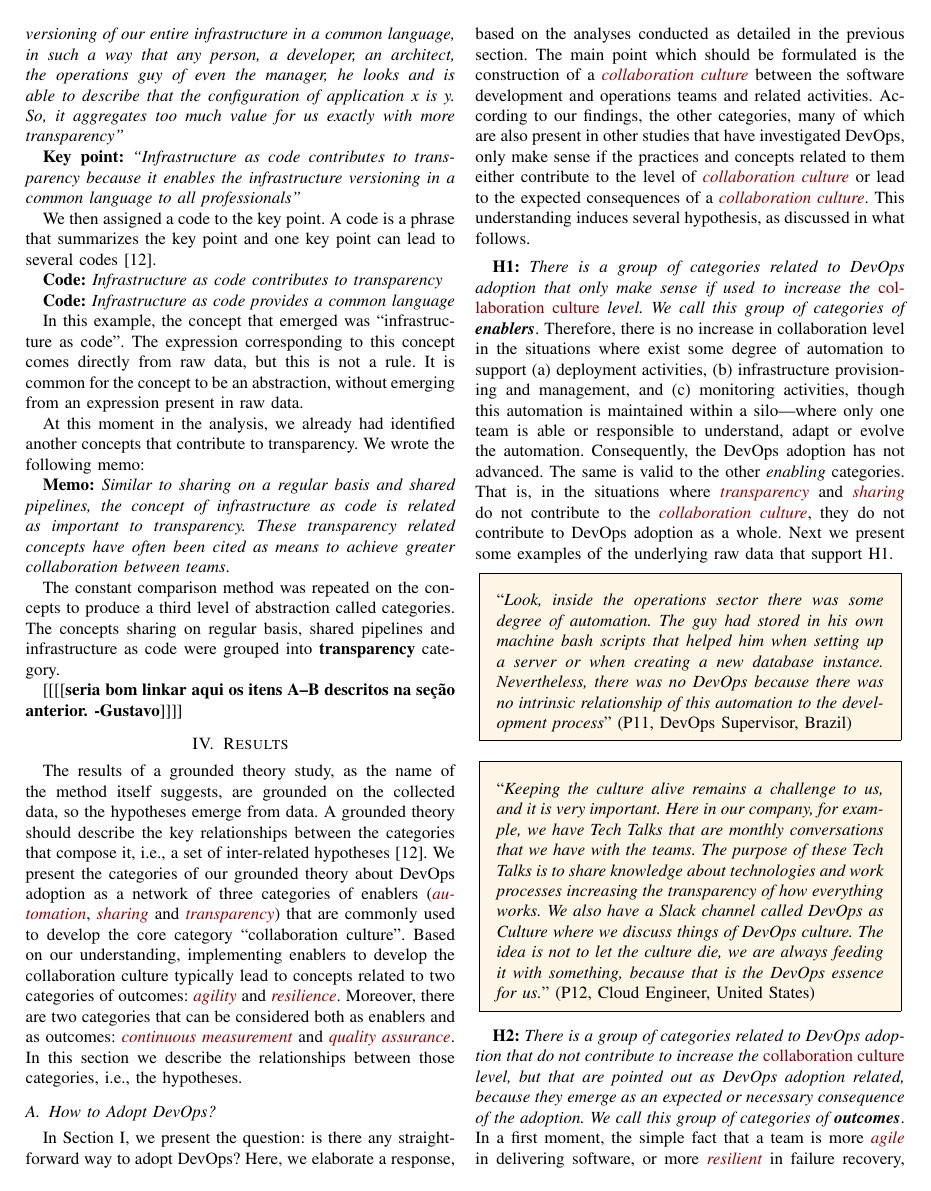
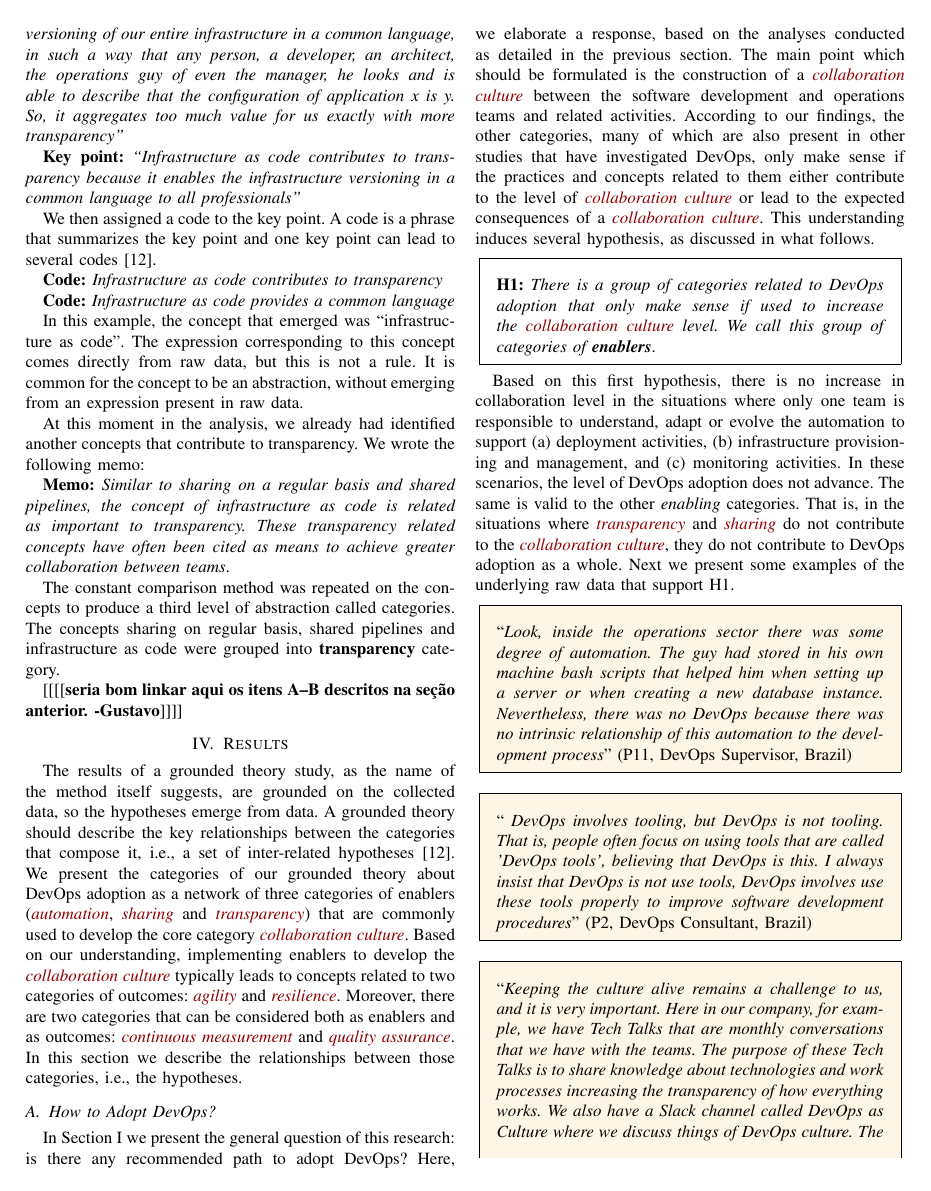
Before and after one commit to wweellddeerr/devops-esem, a LaTeX paper (main.tex, which reads results.tex): page 5 of 12. Compiled offline with pdfLaTeX; a missing font is replaced by an installed copy or a similar font; a LaTeX package or settings file that is missing is left out.

Commit message:
pequenos ajustes na secao de resultados

```diff
--- a/results.tex
+++ b/results.tex
@@ -7,8 +7,8 @@ categories that compose it, i.e., a set of inter-related hypotheses~\cite{hoda20
 We present the categories of our grounded theory
 about DevOps adoption as a network of three categories of enablers (\cat{automation},
 \cat{sharing} and \cat{transparency}) that are commonly used to develop the core category
-``collaboration culture". Based on our understanding, implementing enablers to develop the collaboration
-culture typically lead to concepts related to two categories of outcomes:
+\cat{collaboration culture}. Based on our understanding, implementing enablers to develop the \cat{collaboration
+culture} typically leads to concepts related to two categories of outcomes:
 \cat{agility} and \cat{resilience}. Moreover, there are two categories that can be considered
 both as enablers and as outcomes: \cat{continuous measurement} and \cat{quality assurance}.
 In this section we describe the relationships between those categories, i.e.,
@@ -16,8 +16,8 @@ the hypotheses.
 
 \subsection{How to Adopt DevOps?}
 
-In Section~\ref{sec:introduction}, we present the question: is there any
-straight-forward way to adopt DevOps? Here, we elaborate a response,
+In Section~\ref{sec:introduction} we present the general question of this
+research: is there any recommended path to adopt DevOps? Here, we elaborate a response,
 based on the analyses conducted as detailed in the previous section. The main
 point which should be formulated is the construction of a \cat{collaboration
 culture} between the software development and operations teams and
@@ -29,16 +29,17 @@ culture} or lead to the expected consequences of a \cat{collaboration
 culture}. This understanding induces several hypothesis, as discussed in
 what follows.
 
+\begin{mh}
 \textbf{H1:} \textit{There is a group of categories related to DevOps adoption
-that only make sense if used to increase the \cat{collaboration culture} level. We
-call this group of categories of \textbf{enablers}}. Therefore, there is no increase in collaboration
-level in the situations
-where exist some degree of
-automation to support (a) deployment activities, (b) infrastructure provisioning and management,
-and (c) monitoring activities, though this automation is maintained within a silo---where
-only one team is able or responsible to understand, adapt or
-evolve the automation. Consequently, the DevOps adoption has not advanced. The same is valid to the
-other \emph{enabling} categories. That is, in the situations where
+that only make sense if used to increase the} \cat{collaboration culture} \emph{level. We
+call this group of categories of \textbf{enablers}}.
+\end{mh}
+
+Based on this first hypothesis, there is no increase in collaboration
+level in the situations where only one team is responsible to understand, adapt or
+evolve the automation to support (a) deployment activities, (b) infrastructure provisioning and management,
+and (c) monitoring activities. In these scenarios, the level of DevOps adoption does not advance.
+The same is valid to the other \emph{enabling} categories. That is, in the situations where
 \cat{transparency} and \cat{sharing} do not contribute to
 the \cat{collaboration culture}, they do not contribute to DevOps adoption as a whole. Next
 we present some examples of the underlying raw data that support H1.
@@ -53,6 +54,16 @@ development process}" (P11, DevOps Supervisor, Brazil)
 
 
 \begin{mq}
+``\emph{
+DevOps involves tooling, but DevOps is not tooling. That is, people often
+focus on using tools that are called 'DevOps tools', believing that DevOps is
+this. I always insist that DevOps is not use tools, DevOps involves use these
+tools properly to improve software development procedures}" (P2, DevOps
+Consultant, Brazil)
+\end{mq}
+
+
+\begin{mq}
 ``\emph{Keeping the culture alive remains a challenge to us, and it is very
 important. Here in our company, for example, we have Tech Talks that are
 monthly conversations that we have with the teams. The purpose of these Tech
@@ -66,5 +78,4 @@ the DevOps essence for us.}" (P12, Cloud Engineer, United States)
 \textbf{H2:} \textit{There is a group of categories related to DevOps adoption
-that do not contribute to increase the \cat{collaboration culture} level, but that are
+that does not contribute to increase the} \cat{collaboration culture} \emph{level, but that instead are
 pointed out as DevOps adoption related, because they emerge as an expected or
 necessary consequence of the adoption. We call this group of categories of
-\textbf{outcomes}}. In a first moment, the simple fact that a team is more
```
Also changed, not shown: categories.tex (+0 -8 lines), introduction.tex (+1 -1 lines), main.tex (+12 -0 lines), results.tex (9 more changed lines).
